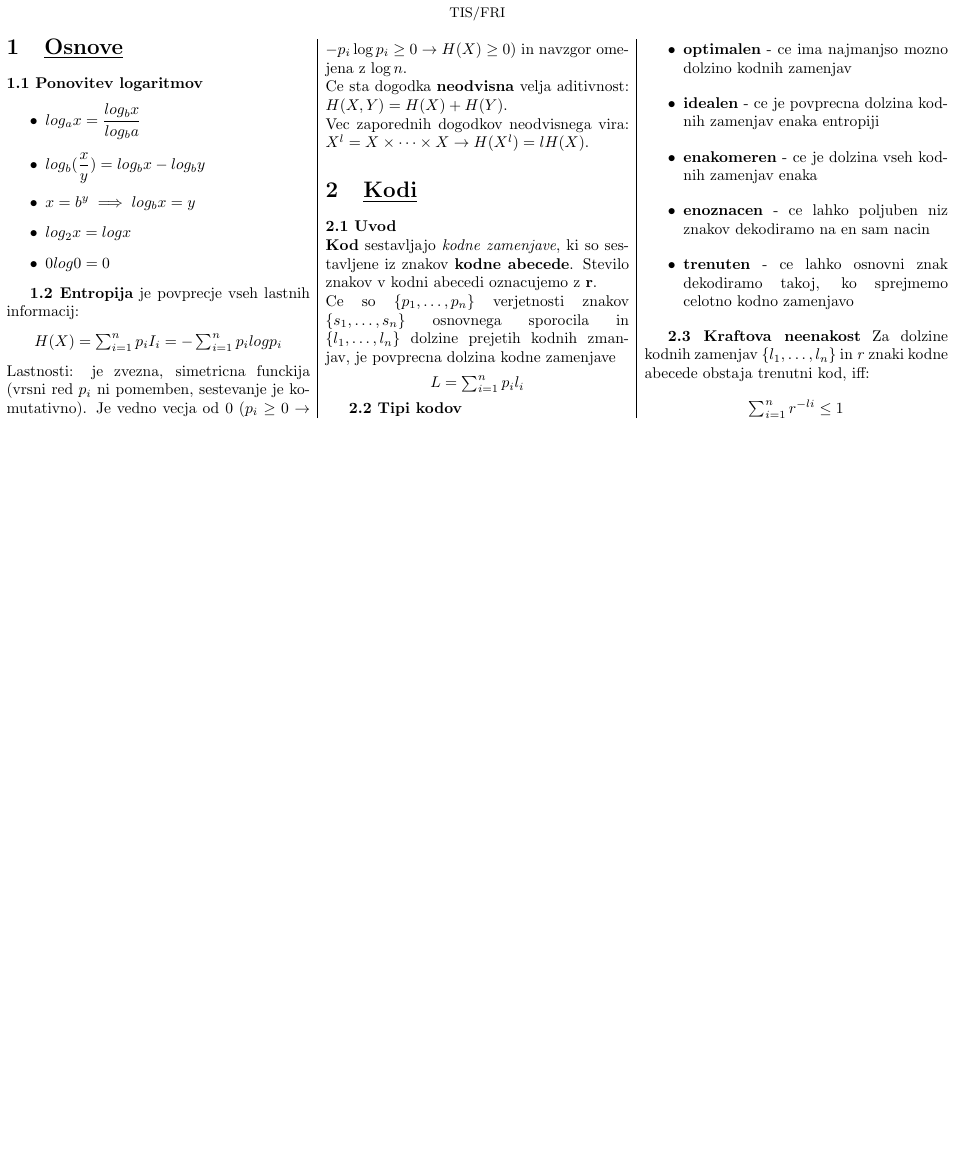
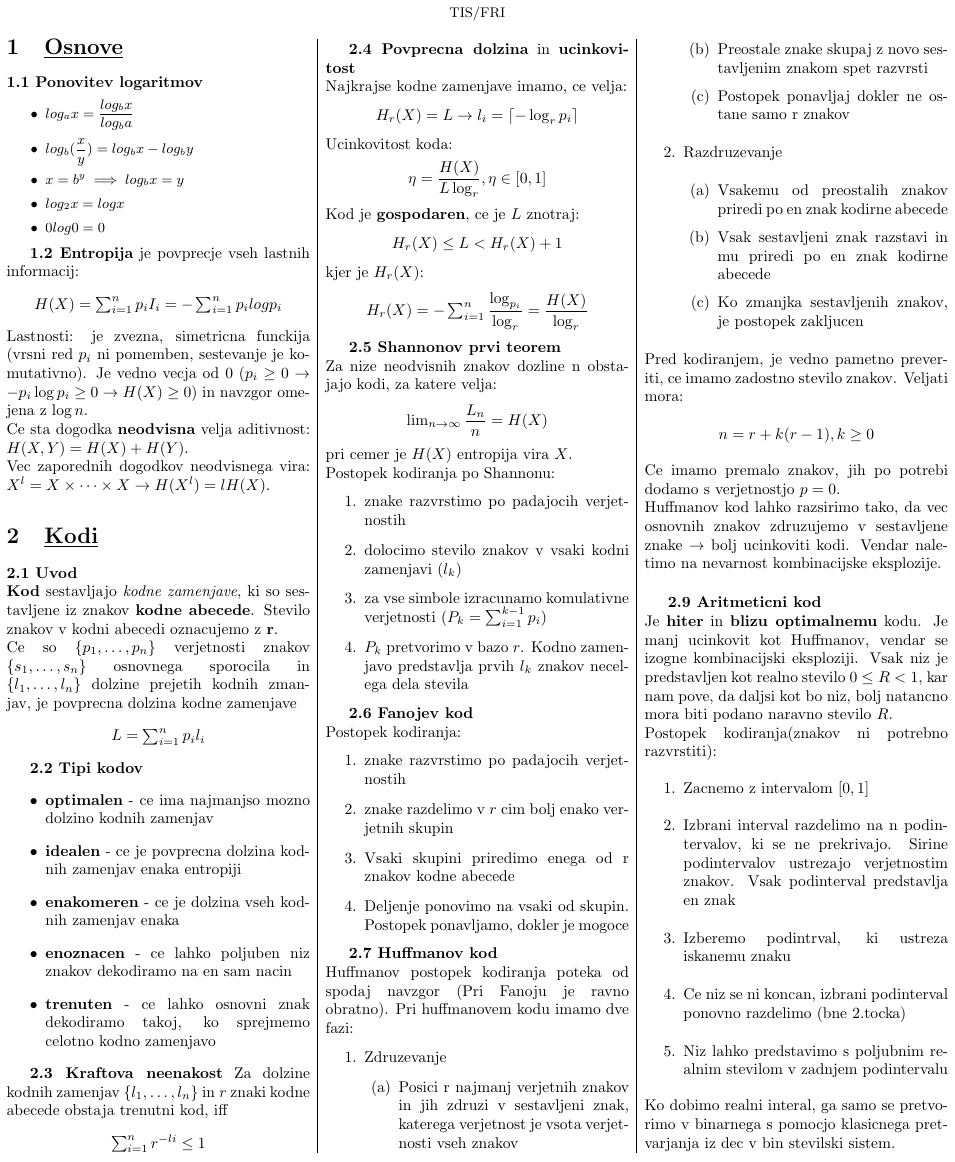
Before and after one commit to spagnoloG/FRI-ZAPISKI, a LaTeX document (TIS/tis.tex): part of the page, cut so that both start at the same text, the shorter picture padded with empty space. The pictures show the PDF file TIS/tis.pdf that the author committed with the source.

Commit message:
tis nuts

```diff
--- a/TIS/tis.tex
+++ b/TIS/tis.tex
@@ -60,13 +62,109 @@ dolzine prejetih kodnih zmanjav, je povprecna dolzina kodne zamenjave
 
 \textbf{2.3 Kraftova neenakost}
 Za dolzine kodnih zamenjav $\{l_1, \dots, l_n\}$ in \textit{r} znaki kodne abecede
-obstaja trenutni kod, iff:
+obstaja trenutni kod, iff
 \begin{center}
     \begin{math}
         \sum_{i=1}^n r^{-li} \leq 1
     \end{math}
 \end{center}
-% 7 stran predavanje 2
 
+\textbf{2.4 Povprecna dolzina} in \textbf{ucinkovitost}\\
+Najkrajse kodne zamenjave imamo, ce velja:
+\begin{center}
+    \begin{math}
+        H_r(X) = L \rightarrow l_i = \lceil - \log_r p_i \rceil
+    \end{math}
+\end{center}
+Ucinkovitost koda:
+\begin{center}
+    \begin{math}
+        \eta = \dfrac{H(X)}{L \log_r}, \eta \in [0, 1]
+    \end{math}
+\end{center}
+Kod je \textbf{gospodaren}, ce je $L$ znotraj:
+\begin{center}
+    \begin{math}
+        H_r(X) \leq L < H_r(X) + 1
+    \end{math}
+\end{center}
+kjer je $H_r(X)$:
+\begin{center}
+    \begin{math}
+        H_r(X) = -\sum^{n}_{i=1} \dfrac{\log_{p_i}}{\log_r} = \dfrac{H(X)}{\log_r}
+    \end{math}
+\end{center}
+
+\textbf{2.5 Shannonov prvi teorem}\\
+Za nize neodvisnih znakov dozline \texit{n} obstajajo kodi,
+za katere velja:
+\begin{center}
+    \begin{math}
+        \lim_{n \rightarrow \infty} \dfrac{L_n}{n} = H(X)
+    \end{math}
+\end{center}
+pri cemer je $H(X)$ entropija vira $X$.\\
+Postopek kodiranja po Shannonu:
+\begin{enumerate}
+    \item znake razvrstimo po padajocih verjetnostih
+    \item dolocimo stevilo znakov v vsaki kodni zamenjavi ($l_k$)
+    \item za vse simbole izracunamo komulativne verjetnosti ($P_k = \sum_{i=1}^{k-1} p_i$)
+    \item $P_k$ pretvorimo v bazo $r$. Kodno zamenjavo predstavlja prvih $l_k$ znakov necelega dela stevila
+\end{enumerate}
+
+\textbf{2.6 Fanojev kod}\\
+Postopek kodiranja:
+\begin{enumerate}
+    \item znake razvrstimo po padajocih verjetnostih
+    \item znake razdelimo v $r$ cim bolj enako verjetnih skupin
+    \item Vsaki skupini priredimo enega od r znakov kodne abecede
+    \item Deljenje ponovimo na vsaki od skupin. Postopek ponavljamo, dokler je mogoce
+\end{enumerate}
+
+\textbf{2.7 Huffmanov kod}\\
+Huffmanov postopek kodiranja poteka od spodaj navzgor (Pri Fanoju je ravno obratno).
+Pri huffmanovem kodu imamo dve fazi:
+\begin{enumerate}
+    \item Zdruzevanje
+        \begin{enumerate}
+            \item Posici r najmanj verjetnih znakov in jih zdruzi v sestavljeni znak, katerega verjetnost je vsota verjetnosti vseh znakov
+            \item Preostale znake skupaj z novo sestavljenim znakom spet razvrsti
+            \item Postopek ponavljaj dokler ne ostane samo r znakov
+        \end{enumerate}
+    \item Razdruzevanje
+        \begin{enumerate}
+            \item Vsakemu od preostalih znakov priredi po en znak kodirne abecede
+            \item Vsak sestavljeni znak razstavi in mu priredi po en znak kodirne abecede
+            \item Ko zmanjka sestavljenih znakov, je postopek zakljucen
+        \end{enumerate}
+\end{enumerate}
+Pred kodiranjem, je vedno pametno preveriti, ce imamo zadostno stevilo znakov.
+Veljati mora:
+\begin{center}
+    \begin{math}
+        n = r + k(r-1), k \geq 0
+    \end{math}
+\end{center}
+Ce imamo premalo znakov, jih po potrebi dodamo s verjetnostjo $p=0$.\\
+Huffmanov kod lahko razsirimo tako, da vec osnovnih znakov zdruzujemo v sestavljene znake $\rightarrow$ bolj ucinkoviti kodi. Vendar
+naletimo na nevarnost kombinacijske eksplozije.\\
+
+\textbf{2.9 Aritmeticni kod}\\
+Je \textbf{hiter} in \textbf{blizu optimalnemu} kodu. Je manj ucinkovit kot Huffmanov,
+vendar se izogne kombinacijski eksploziji.
+Vsak niz je predstavljen kot realno stevilo $0 \leq R < 1$, kar nam pove, da daljsi kot bo niz,
+bolj natancno mora biti podano naravno stevilo $R$.\\
+Postopek kodiranja(znakov ni potrebno razvrstiti):
+\begin{enumerate}
+    \item Zacnemo z intervalom $[0, 1]$
+    \item Izbrani interval razdelimo na \texit{n} podintervalov, ki se ne prekrivajo. Sirine podintervalov ustrezajo
+        verjetnostim znakov. Vsak podinterval predstavlja en znak
+    \item Izberemo podintrval, ki ustreza iskanemu znaku
+    \item Ce niz se ni koncan, izbrani podinterval ponovno razdelimo (bne 2.tocka)
+    \item Niz lahko predstavimo s poljubnim realnim stevilom v zadnjem podintervalu
+\end{enumerate}
+Ko dobimo realni interal, ga samo se pretvorimo v binarnega s pomocjo klasicnega pretvarjanja
+iz dec v bin stevilski sistem.
+%Predavanje 04%
 \end{multicols}
 \end{document}
```
Also changed, not shown: README.md, TIS/tis.pdf, TIS/tis.tex (2 more changed lines), 1 other file. Lines whose indentation alone changed are shown as unchanged.
